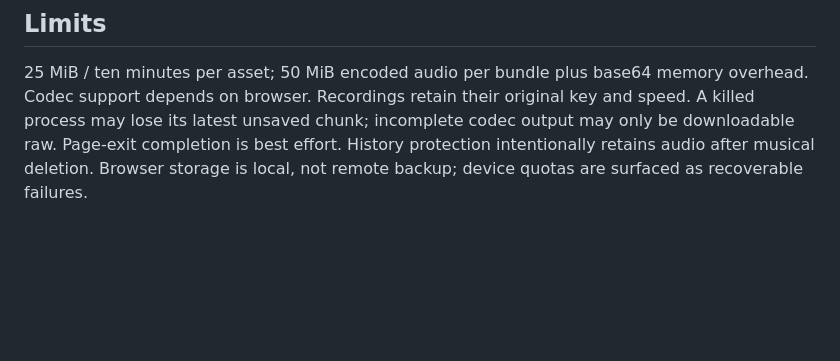
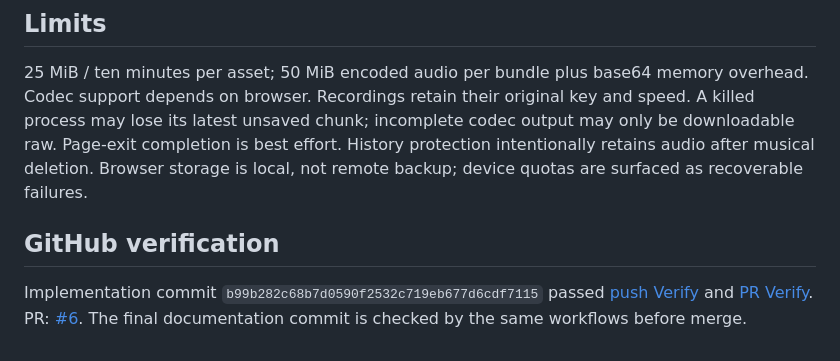
Before and after one commit to garthtrickett/songwriting, a Markdown page: docs/PHASE6_VALIDATION.md, the part around the change. Rendered like a GitHub page; blank space fills up the shorter version.

Commit message:
Record phase six acceptance and GitHub verification

```diff
--- a/docs/PHASE6_VALIDATION.md
+++ b/docs/PHASE6_VALIDATION.md
@@ -89,3 +89,11 @@ and speed. A killed process may lose its latest unsaved chunk; incomplete codec
 output may only be downloadable raw. Page-exit completion is best effort. History
 protection intentionally retains audio after musical deletion. Browser storage is
 local, not remote backup; device quotas are surfaced as recoverable failures.
+
+## GitHub verification
+
+Implementation commit `b99b282c68b7d0590f2532c719eb677d6cdf7115` passed
+[push Verify](https://github.com/garthtrickett/songwriting/actions/runs/34123674328)
+and [PR Verify](https://github.com/garthtrickett/songwriting/actions/runs/34123694403).
+PR: [#6](https://github.com/garthtrickett/songwriting/pull/6). The final documentation
+commit is checked by the same workflows before merge.
```
Also changed, not shown: PHASES.md (+2 -2 lines), PLAN.md (+3 -2 lines).
